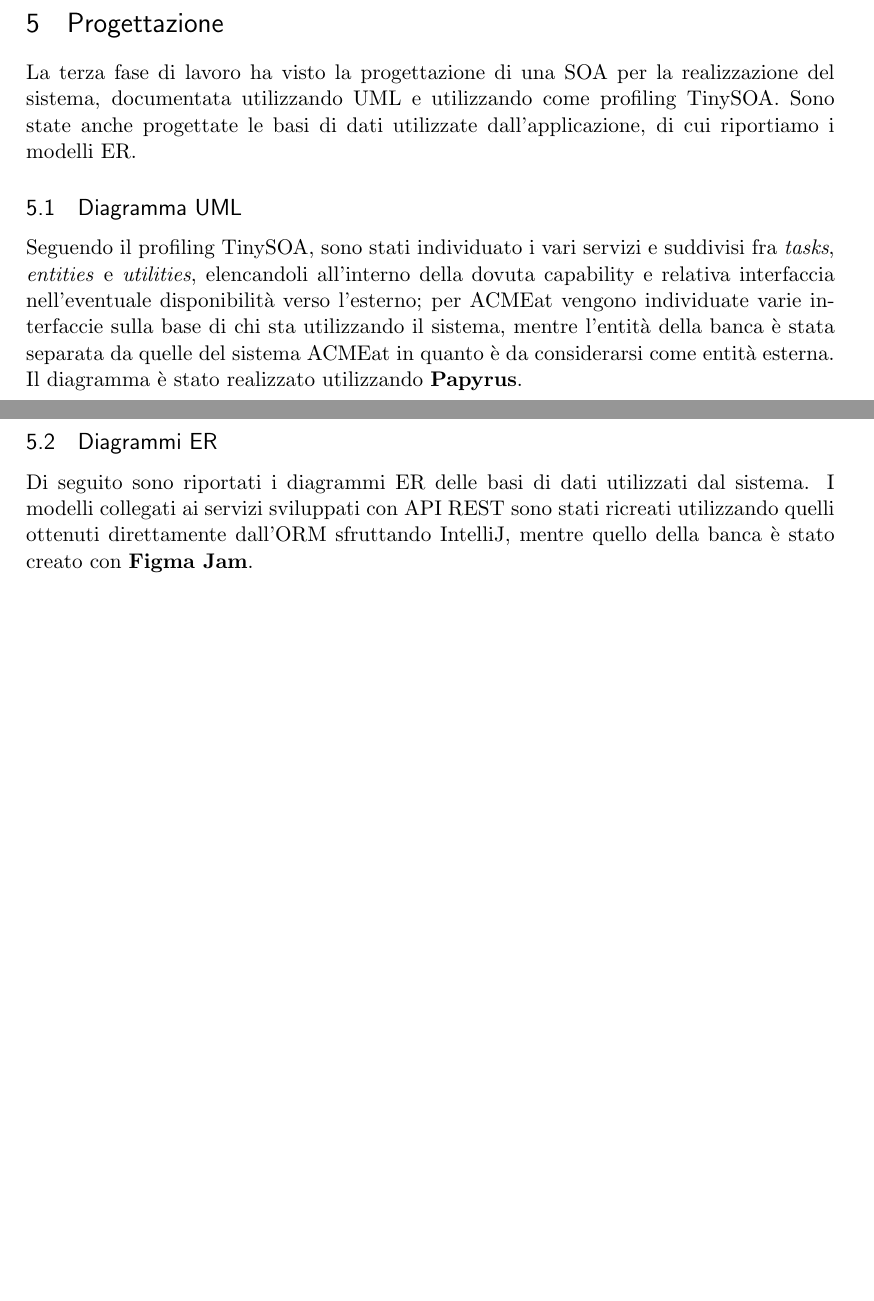
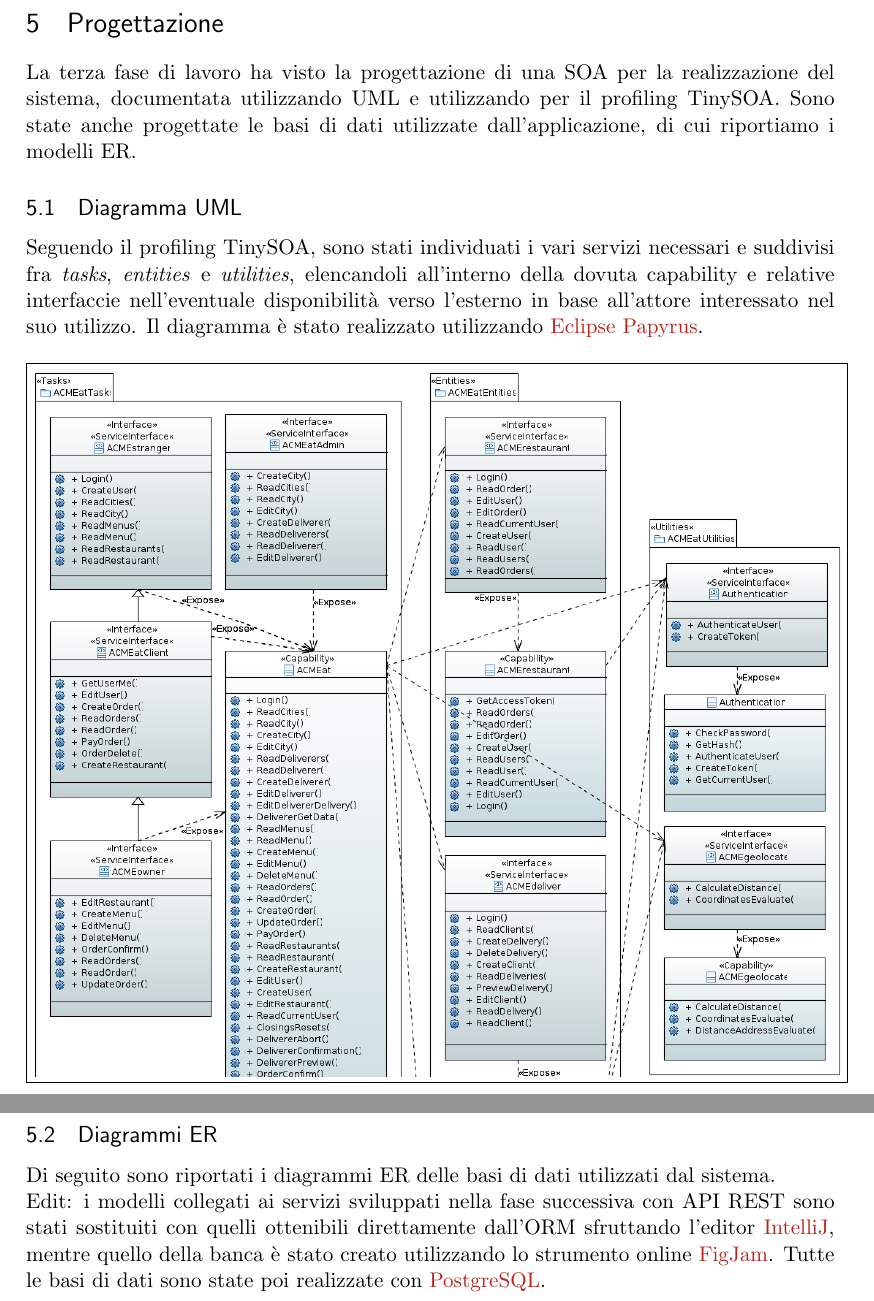
Before and after one commit to CodingCoyotes/ACMEat, a LaTeX document (report/report.tex): two parts of pages 34 and 36 of 48 before the commit and two parts of pages 34 and 35 of 47 after it, joined at a grey line, cut so that both start at the same text, the shorter picture padded with empty space. Compiled offline with pdfLaTeX.

Commit message:
Updated uml

```diff
--- a/report/report.tex
+++ b/report/report.tex
@@ -1152,13 +1152,13 @@ Durante la seconda fase di lavoro è stato realizzanto un diagramma di collabora
 \section{Progettazione}
 \label{sez:progettazione}
 
-La terza fase di lavoro ha visto la progettazione di una SOA per la realizzazione del sistema, documentata utilizzando UML e utilizzando come profiling TinySOA. Sono state anche progettate le basi di dati utilizzate dall'applicazione, di cui riportiamo i modelli ER.
+La terza fase di lavoro ha visto la progettazione di una SOA per la realizzazione del sistema, documentata utilizzando UML e utilizzando per il profiling TinySOA. Sono state anche progettate le basi di dati utilizzate dall'applicazione, di cui riportiamo i modelli ER.
 
 \subsection{Diagramma UML}
 
-Seguendo il profiling TinySOA, sono stati individuato i vari servizi e suddivisi fra \emph{tasks}, \emph{entities} e \emph{utilities}, elencandoli all'interno della dovuta capability e relativa interfaccia nell'eventuale disponibilità verso l'esterno; per ACMEat vengono individuate varie interfaccie sulla base di chi sta utilizzando il sistema, mentre l'entità della banca è stata separata da quelle del sistema ACMEat in quanto è da considerarsi come entità esterna. Il diagramma è stato realizzato utilizzando \textbf{Papyrus}.
+Seguendo il profiling TinySOA, sono stati individuati i vari servizi necessari e suddivisi fra \emph{tasks}, \emph{entities} e \emph{utilities}, elencandoli all'interno della dovuta capability e relative interfaccie nell'eventuale disponibilità verso l'esterno in base all'attore interessato nel suo utilizzo. Il diagramma è stato realizzato utilizzando \href{https://www.eclipse.org/papyrus/}{Eclipse Papyrus}.
 
 \begin{figure}[H]
-\begin{center}
+\centering
 \fbox{\includegraphics[width=\textwidth]{uml1}}
 \caption{Diagramma UML del sistema (1)}
@@ -1174,7 +1173,8 @@ Seguendo il profiling TinySOA, sono stati individuato i vari servizi e suddivisi
 
 \subsection{Diagrammi ER}
 
-Di seguito sono riportati i diagrammi ER delle basi di dati utilizzati dal sistema. I modelli collegati ai servizi sviluppati con API REST sono stati ricreati utilizzando quelli ottenuti direttamente dall'ORM sfruttando IntelliJ, mentre quello della banca è stato creato con \textbf{Figma Jam}.
+Di seguito sono riportati i diagrammi ER delle basi di dati utilizzati dal sistema.\\
+Edit: i modelli collegati ai servizi sviluppati nella fase successiva con API REST sono stati sostituiti con quelli ottenibili direttamente dall'ORM sfruttando l'editor \href{https://www.jetbrains.com/idea/}{IntelliJ}, mentre quello della banca è stato creato utilizzando lo strumento online \href{https://www.figma.com/figjam/}{FigJam}. Tutte le basi di dati sono state poi realizzate con \href{https://www.postgresql.org/}{PostgreSQL}.
 
 \begin{figure}[H]
 \begin{center}
```
Also changed, not shown: Diagrams/uml.png, report/images/uml.png, report/images/uml1.png, report/images/uml2.png, report/report.tex (3 more changed lines), 4 other files.
